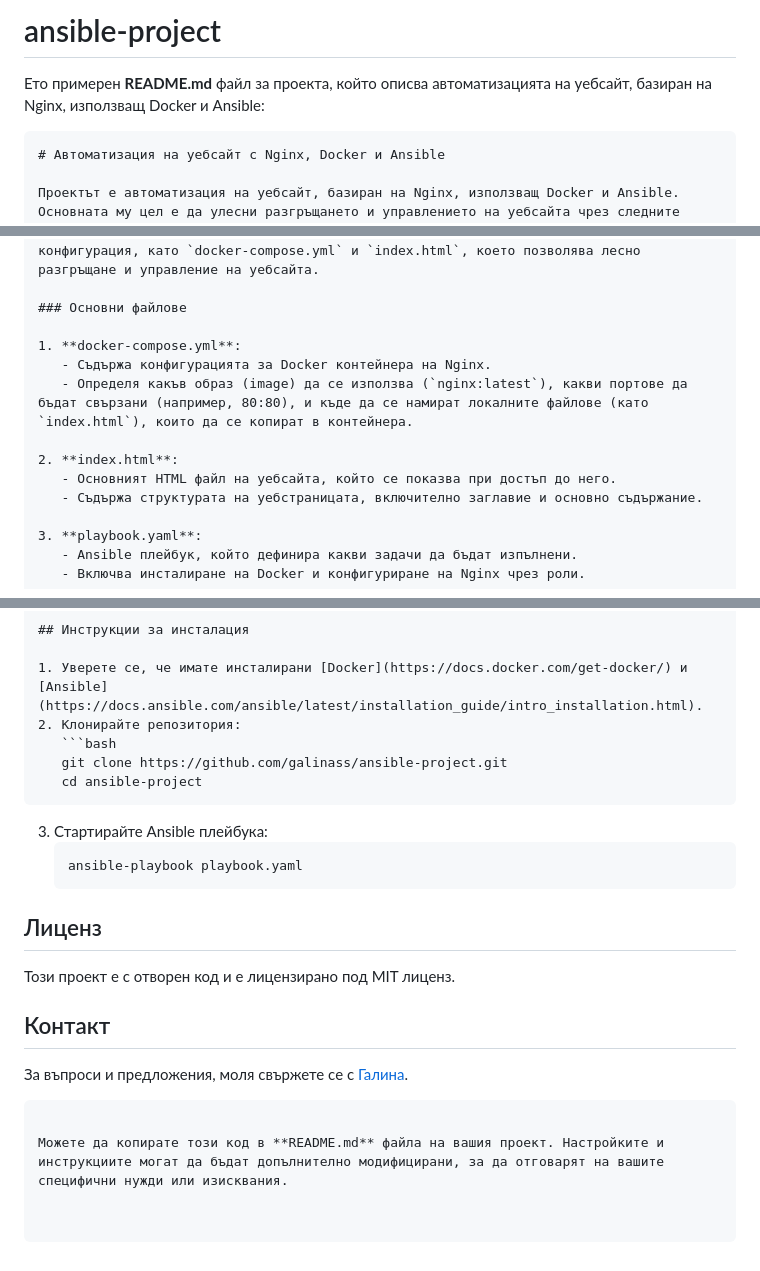
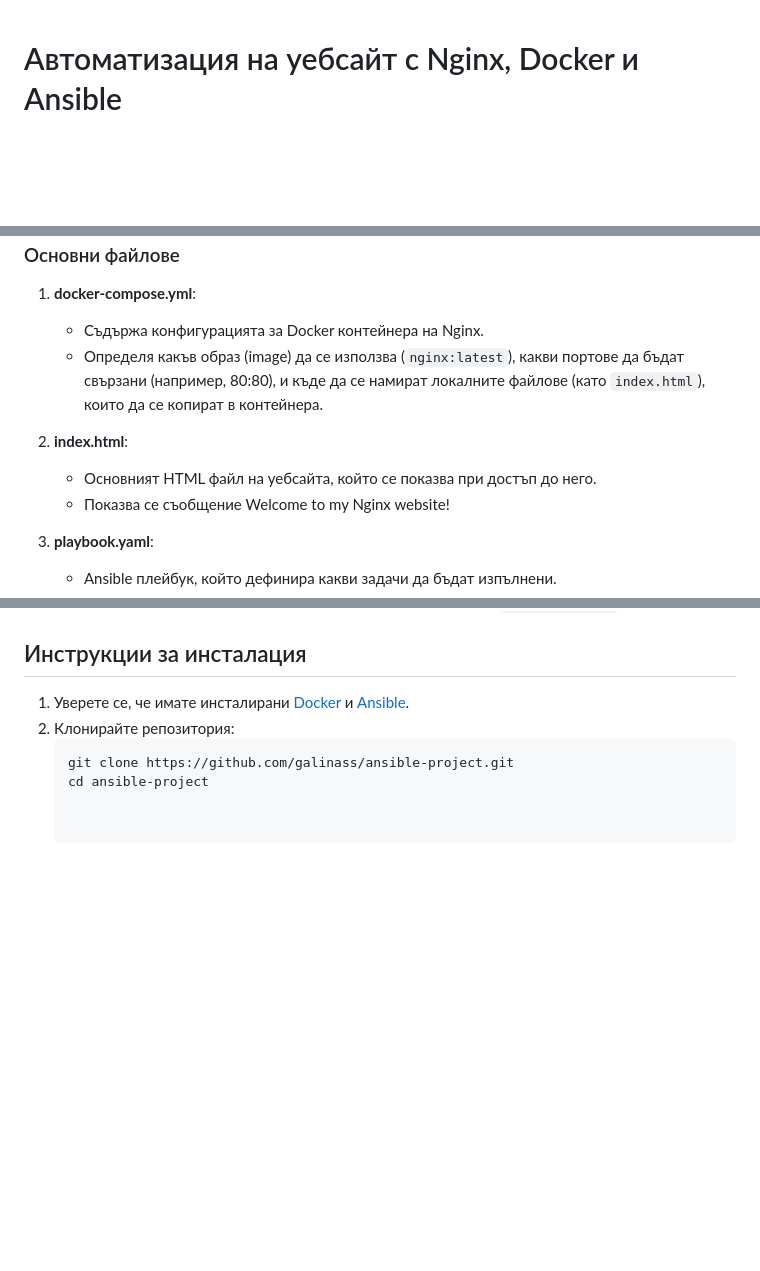
Before and after one commit to galinass/ansible-project, a Markdown page: README.md, 3 parts joined by grey strips. Drawn GitHub-style; blank space fills up the shorter version.

````diff
--- a/README.md
+++ b/README.md
@@ -1,7 +1,3 @@
-# ansible-project
-Ето примерен **README.md** файл за проекта, който описва автоматизацията на уебсайт, базиран на Nginx, използващ Docker и Ansible:
-
-```markdown
 # Автоматизация на уебсайт с Nginx, Docker и Ansible
 
 Проектът е автоматизация на уебсайт, базиран на Nginx, използващ Docker и Ansible. Основната му цел е да улесни разгръщането и управлението на уебсайта чрез следните ключови компоненти:
@@ -22,7 +18,7 @@
 
 2. **index.html**:
    - Основният HTML файл на уебсайта, който се показва при достъп до него.
-   - Съдържа структурата на уебстраницата, включително заглавие и основно съдържание.
+   - Показва се съобщение Welcome to my Nginx website!
 
 3. **playbook.yaml**:
    - Ansible плейбук, който дефинира какви задачи да бъдат изпълнени.
@@ -43,19 +39,3 @@
    ```bash
    git clone https://github.com/galinass/ansible-project.git
    cd ansible-project
-   ```
-3. Стартирайте Ansible плейбука:
-   ```bash
-   ansible-playbook playbook.yaml
-   ```
-
-## Лиценз
-
-Този проект е с отворен код и е лицензирано под MIT лиценз.
-
-## Контакт
-
-За въпроси и предложения, моля свържете се с [Галина](mailto:gistoianova@gmail.com).
-```
-
-Можете да копирате този код в **README.md** файла на вашия проект. Настройките и инструкциите могат да бъдат допълнително модифицирани, за да отговарят на вашите специфични нужди или изисквания.
````
